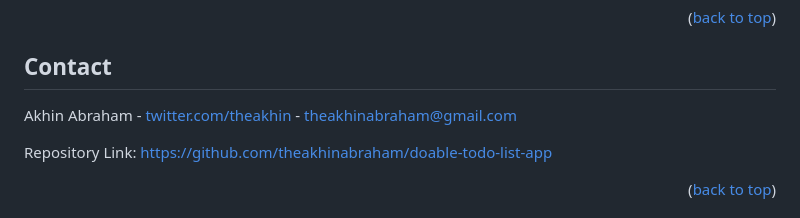
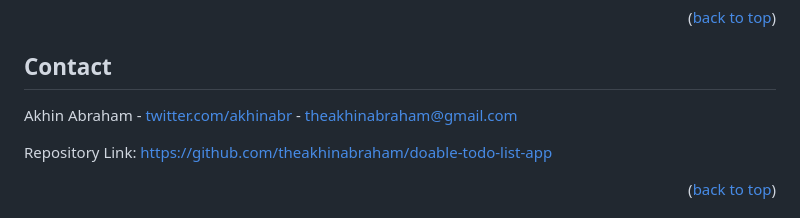
Before and after one commit to theakhinabraham/doable-todo-list-app, a Markdown page: README.md, the part around one of its changes. GitHub-like rendering.

```diff
--- a/README.md
+++ b/README.md
@@ -305,7 +305,7 @@ Distributed under the MIT License. Click [LICENSE.md](https://github.com/theakhi
 <!-- CONTACT -->
 ## Contact
 
-Akhin Abraham - [twitter.com/theakhin](https://twitter.com/theakhin) - theakhinabraham@gmail.com
+Akhin Abraham - [twitter.com/akhinabr](https://twitter.com/akhinabr) - theakhinabraham@gmail.com
 
 Repository Link: [https://github.com/theakhinabraham/doable-todo-list-app](https://github.com/theakhinabraham/doable-todo-list-app)
 
```
Also changed, not shown: other parts of README.md (+1 -1 lines).
